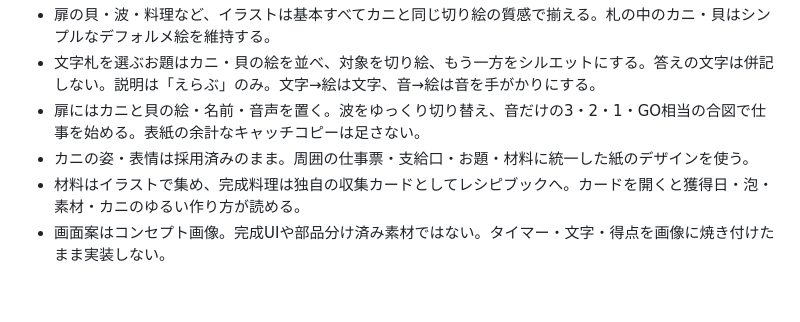
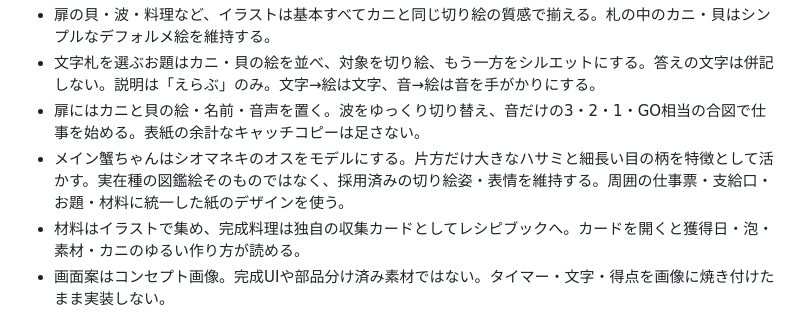
Before and after one commit to hitomiusausa/kani-ka-kai, a Markdown page: CLAUDE.md, the part around the change. GitHub-like rendering; blank space fills up the shorter version.

```diff
--- a/CLAUDE.md
+++ b/CLAUDE.md
@@ -38,7 +38,7 @@
 - 扉の貝・波・料理など、イラストは基本すべてカニと同じ切り絵の質感で揃える。札の中のカニ・貝はシンプルなデフォルメ絵を維持する。
 - 文字札を選ぶお題はカニ・貝の絵を並べ、対象を切り絵、もう一方をシルエットにする。答えの文字は併記しない。説明は「えらぶ」のみ。文字→絵は文字、音→絵は音を手がかりにする。
 - 扉にはカニと貝の絵・名前・音声を置く。波をゆっくり切り替え、音だけの3・2・1・GO相当の合図で仕事を始める。表紙の余計なキャッチコピーは足さない。
-- カニの姿・表情は採用済みのまま。周囲の仕事票・支給口・お題・材料に統一した紙のデザインを使う。
+- メイン蟹ちゃんはシオマネキのオスをモデルにする。片方だけ大きなハサミと細長い目の柄を特徴として活かす。実在種の図鑑絵そのものではなく、採用済みの切り絵姿・表情を維持する。周囲の仕事票・支給口・お題・材料に統一した紙のデザインを使う。
 - 材料はイラストで集め、完成料理は独自の収集カードとしてレシピブックへ。カードを開くと獲得日・泡・素材・カニのゆるい作り方が読める。
 - 画面案はコンセプト画像。完成UIや部品分け済み素材ではない。タイマー・文字・得点を画像に焼き付けたまま実装しない。
 
```
Also changed, not shown: DECISIONS.md (+1 -0 lines), HANDOVER.md (+1 -0 lines).
